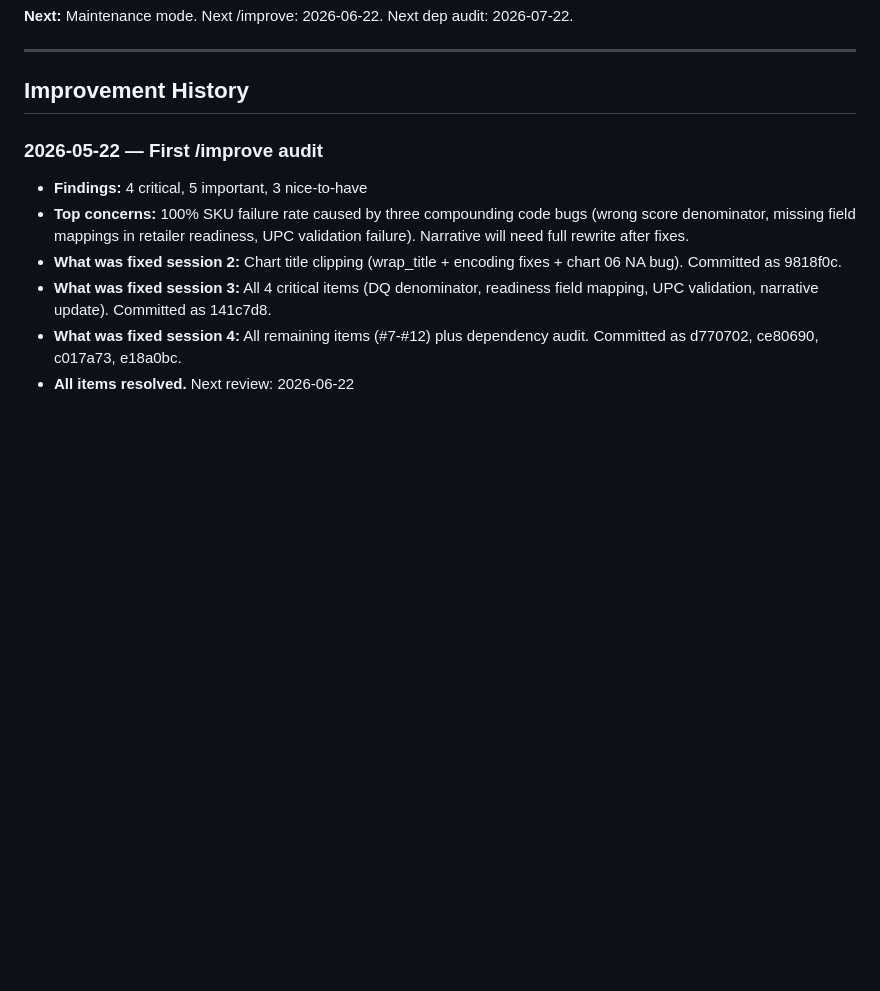
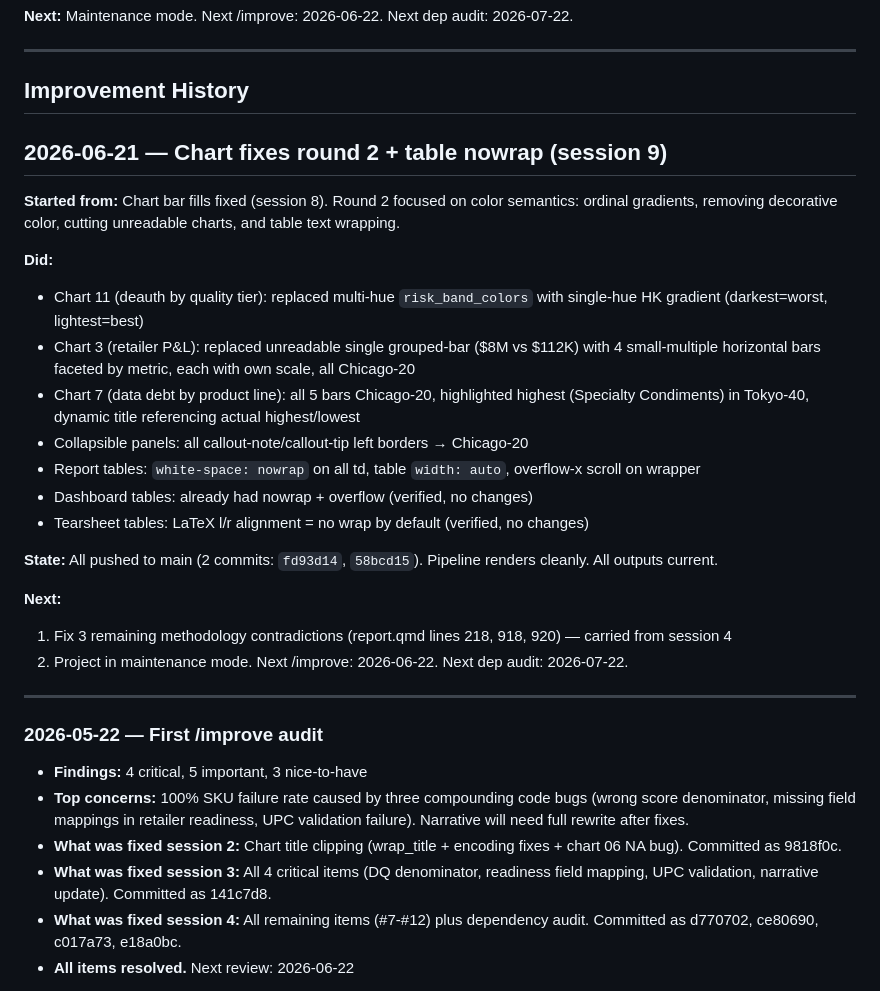
Before and after one commit to MsShawnP/product-data-health-audit, a Markdown page: HANDOFF.md, the part around the change. GitHub-like rendering; blank space fills up the shorter version.

```diff
--- a/HANDOFF.md
+++ b/HANDOFF.md
@@ -198,6 +198,27 @@ The full pipeline builds, all reports render, CI is green, and the site is live
 ---
 
 ## Improvement History
+
+## 2026-06-21 — Chart fixes round 2 + table nowrap (session 9)
+
+**Started from:** Chart bar fills fixed (session 8). Round 2 focused on color semantics: ordinal gradients, removing decorative color, cutting unreadable charts, and table text wrapping.
+
+**Did:**
+- Chart 11 (deauth by quality tier): replaced multi-hue `risk_band_colors` with single-hue HK gradient (darkest=worst, lightest=best)
+- Chart 3 (retailer P&L): replaced unreadable single grouped-bar ($8M vs $112K) with 4 small-multiple horizontal bars faceted by metric, each with own scale, all Chicago-20
+- Chart 7 (data debt by product line): all 5 bars Chicago-20, highlighted highest (Specialty Condiments) in Tokyo-40, dynamic title referencing actual highest/lowest
+- Collapsible panels: all callout-note/callout-tip left borders → Chicago-20
+- Report tables: `white-space: nowrap` on all td, table `width: auto`, overflow-x scroll on wrapper
+- Dashboard tables: already had nowrap + overflow (verified, no changes)
+- Tearsheet tables: LaTeX l/r alignment = no wrap by default (verified, no changes)
+
+**State:** All pushed to main (2 commits: `fd93d14`, `58bcd15`). Pipeline renders cleanly. All outputs current.
+
+**Next:**
+1. Fix 3 remaining methodology contradictions (report.qmd lines 218, 918, 920) — carried from session 4
+2. Project in maintenance mode. Next /improve: 2026-06-22. Next dep audit: 2026-07-22.
+
+---
 
 ### 2026-05-22 — First /improve audit
 - **Findings:** 4 critical, 5 important, 3 nice-to-have
```
Also changed, not shown: DECISIONS.md (+10 -0 lines), FAILURES.md (+7 -0 lines).
